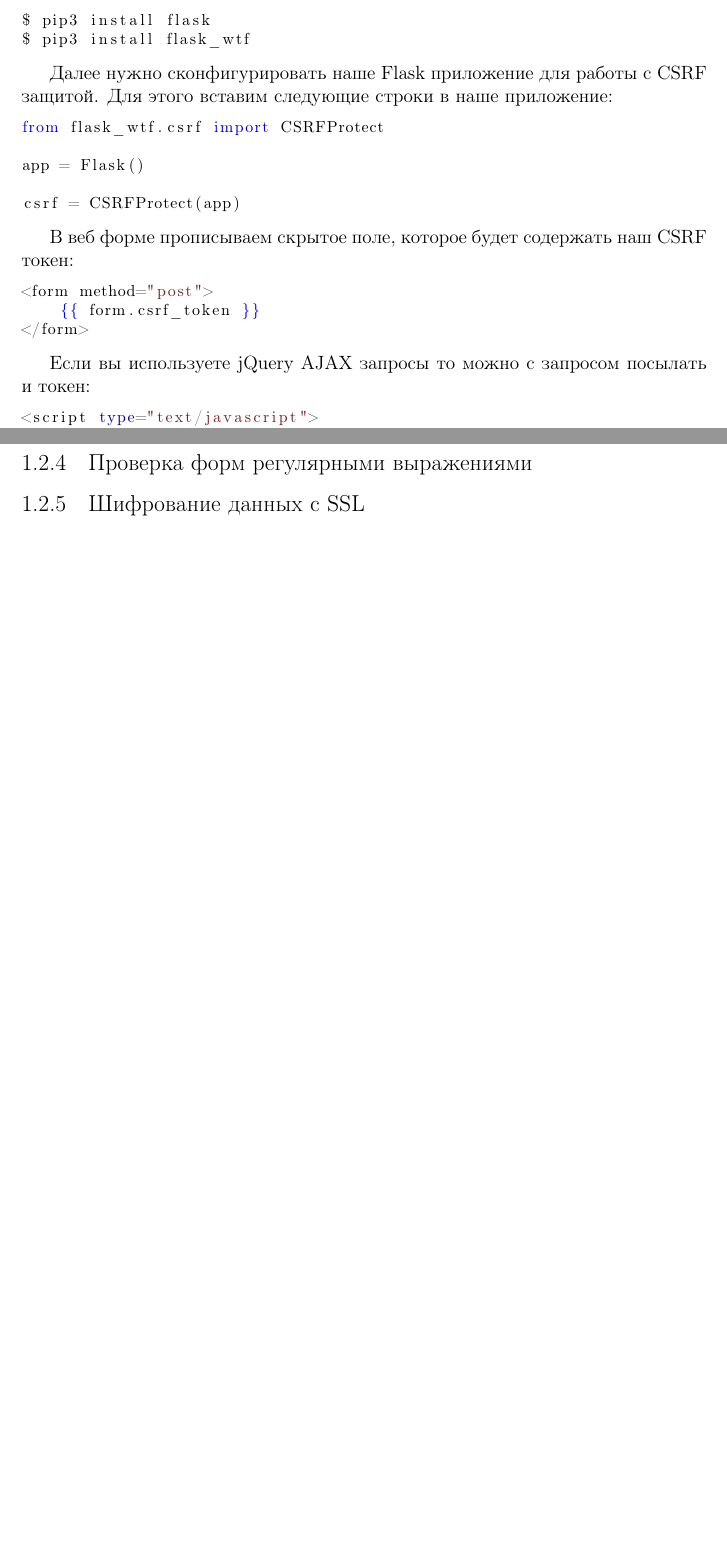
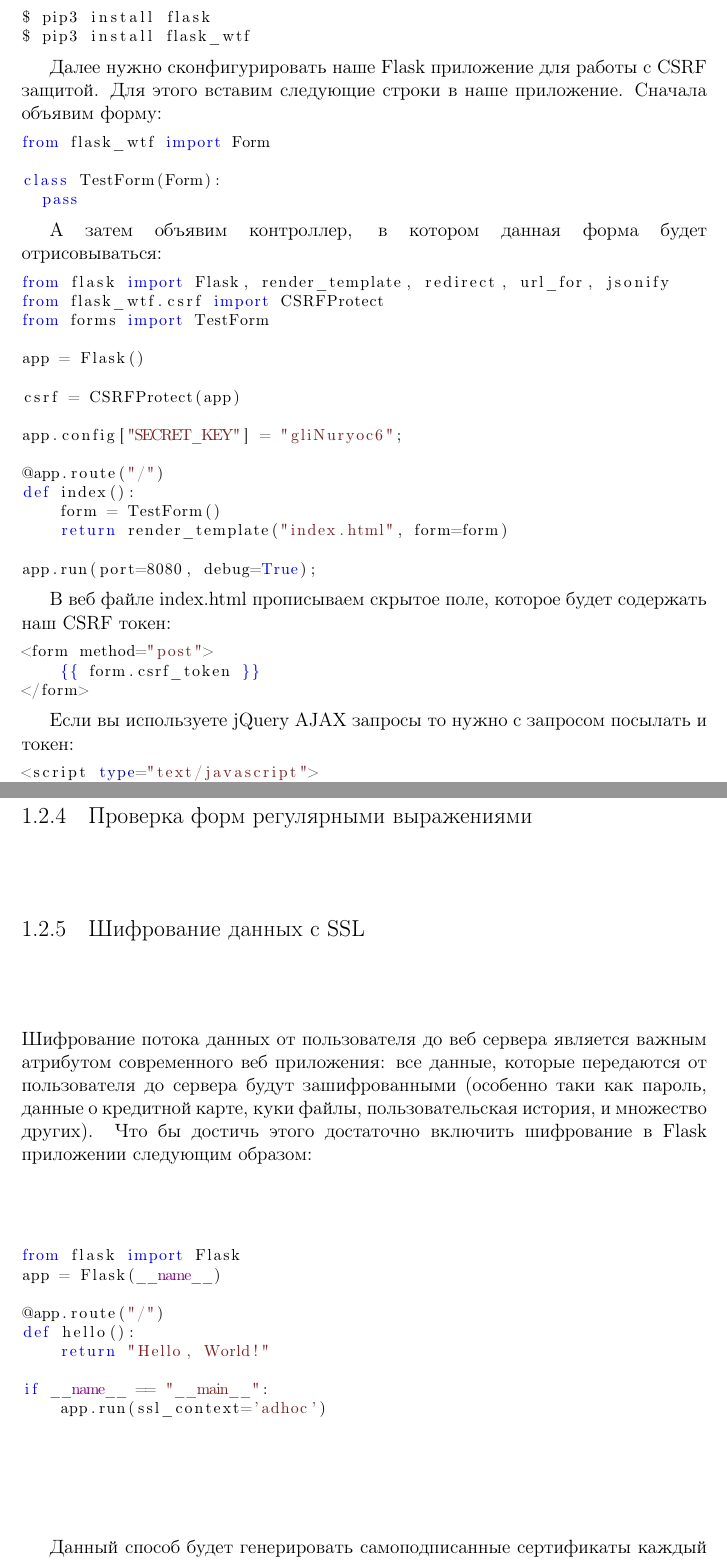
Before and after one commit to dmitriykuptsov/python_web_development, a LaTeX book (book.tex, which reads intro.tex): two parts of pages 9 and 11 of 15, joined at a grey line, cut so that both start at the same text, the shorter picture padded with empty space. Compiled offline with pdfLaTeX.

Commit message:
Added SSL encryption

```diff
--- a/intro.tex
+++ b/intro.tex
@@ -102,17 +102,38 @@ $ pip3 install flask_wtf
 \end{python}
 
 Далее нужно сконфигурировать наше Flask приложение для работы с CSRF
-защитой. Для этого вставим следующие строки в наше приложение:
+защитой. Для этого вставим следующие строки в наше приложение. Сначала
+объявим форму:
 
 \begin{python}
+from flask_wtf import Form
+
+class TestForm(Form):
+	pass
+\end{python}
+
+А затем объявим контроллер, в котором данная форма будет отрисовываться:
+
+\begin{python}
+from flask import Flask, render_template, redirect, url_for, jsonify
 from flask_wtf.csrf import CSRFProtect
+from forms import TestForm
 
 app = Flask()
 
 csrf = CSRFProtect(app)
+
+app.config["SECRET_KEY"] = "gliNuryoc6";
+
+@app.route("/")
+def index():
+    form = TestForm()
+    return render_template("index.html", form=form)
+
+app.run(port=8080, debug=True);
 \end{python}
 
-В веб форме прописываем скрытое поле, которое будет содержать наш CSRF токен:
+В веб файле index.html прописываем скрытое поле, которое будет содержать наш CSRF токен:
 
 \begin{python}
 <form method="post">
@@ -120,7 +141,7 @@ csrf = CSRFProtect(app)
 </form>
 \end{python}
 
-Если вы используете jQuery AJAX запросы то можно с запросом посылать и
+Если вы используете jQuery AJAX запросы то нужно с запросом посылать и
 токен:
 
 \begin{python}
@@ -177,6 +201,27 @@ https://flask.palletsprojects.com/en/2.0.x/config/
 \subsection{Проверка форм регулярными выражениями}
 
 \subsection{Шифрование данных с SSL}
+
+Шифрование потока данных от пользователя до веб сервера является важным атрибутом
+современного веб приложения: все данные, которые передаются от пользователя до сервера
+будут зашифрованными (особенно таки как пароль, данные о кредитной карте, куки файлы,
+пользовательская история, и множество других). Что бы достичь этого достаточно включить
+шифрование в Flask приложении следующим образом:
+
+\begin{python}
+from flask import Flask
+app = Flask(__name__)
+
+@app.route("/")
+def hello():
+    return "Hello, World!"
+
+if __name__ == "__main__":
+    app.run(ssl_context='adhoc')
+\end{python}
+
+Данный способ будет генерировать самоподписанные сертификаты каждый раз, когда будет
+стартовать наше веб приложение.
 
 \section{SQL: Модель данных}
 
```
Also changed, not shown: book.pdf, intro.tex (21 more changed lines).
